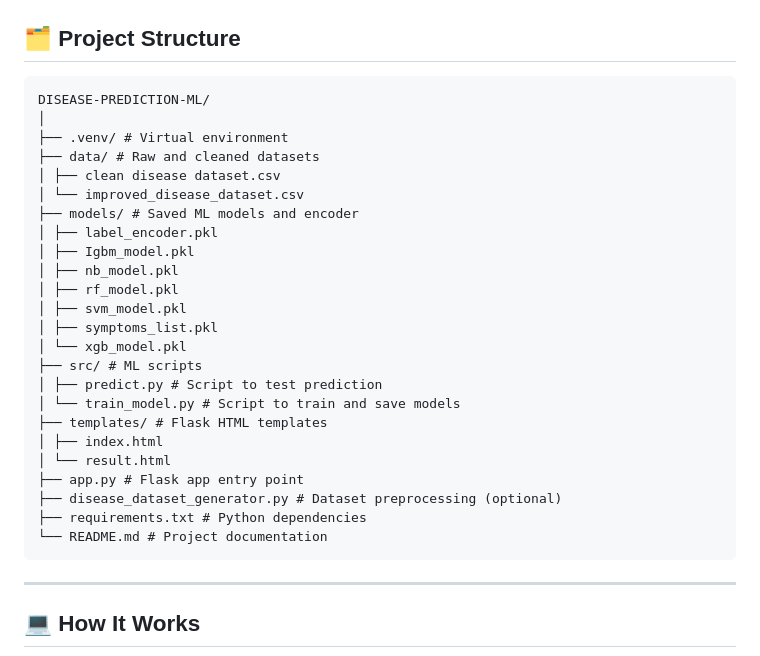
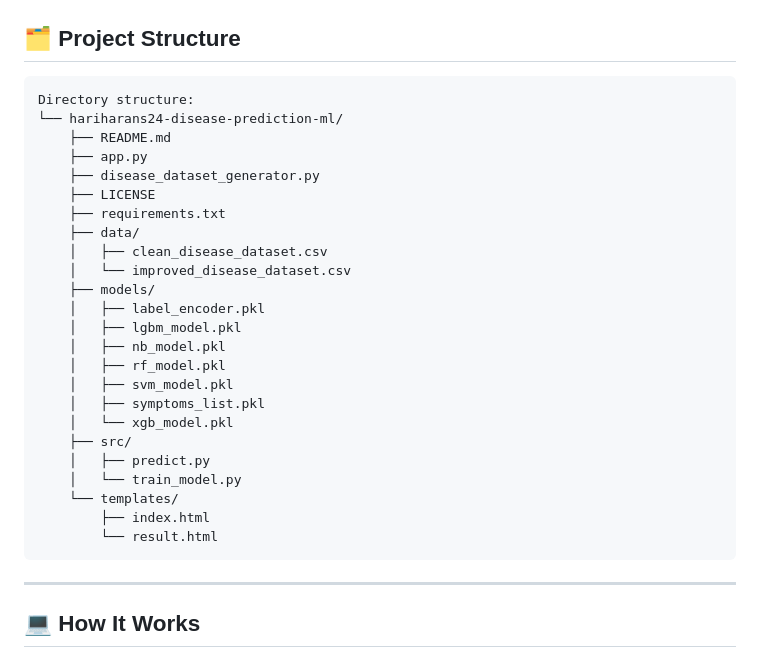
Before and after one commit to HARIHARANS24/disease-prediction-ml, a Markdown page: README.md, the part around the change. GitHub-like rendering.

````diff
--- a/README.md
+++ b/README.md
@@ -8,30 +8,30 @@ The system takes **patient symptoms** as input and predicts the most likely dise
 ## 🗂 Project Structure
 
 ```
-DISEASE-PREDICTION-ML/
-│
-├── .venv/ # Virtual environment
-├── data/ # Raw and cleaned datasets
-│ ├── clean disease dataset.csv
-│ └── improved_disease_dataset.csv
-├── models/ # Saved ML models and encoder
-│ ├── label_encoder.pkl
-│ ├── Igbm_model.pkl
-│ ├── nb_model.pkl
-│ ├── rf_model.pkl
-│ ├── svm_model.pkl
-│ ├── symptoms_list.pkl
-│ └── xgb_model.pkl
-├── src/ # ML scripts
-│ ├── predict.py # Script to test prediction
-│ └── train_model.py # Script to train and save models
-├── templates/ # Flask HTML templates
-│ ├── index.html
-│ └── result.html
-├── app.py # Flask app entry point
-├── disease_dataset_generator.py # Dataset preprocessing (optional)
-├── requirements.txt # Python dependencies
-└── README.md # Project documentation
+Directory structure:
+└── hariharans24-disease-prediction-ml/
+    ├── README.md
+    ├── app.py
+    ├── disease_dataset_generator.py
+    ├── LICENSE
+    ├── requirements.txt
+    ├── data/
+    │   ├── clean_disease_dataset.csv
+    │   └── improved_disease_dataset.csv
+    ├── models/
+    │   ├── label_encoder.pkl
+    │   ├── lgbm_model.pkl
+    │   ├── nb_model.pkl
+    │   ├── rf_model.pkl
+    │   ├── svm_model.pkl
+    │   ├── symptoms_list.pkl
+    │   └── xgb_model.pkl
+    ├── src/
+    │   ├── predict.py
+    │   └── train_model.py
+    └── templates/
+        ├── index.html
+        └── result.html
 ```
 
 ---
````
